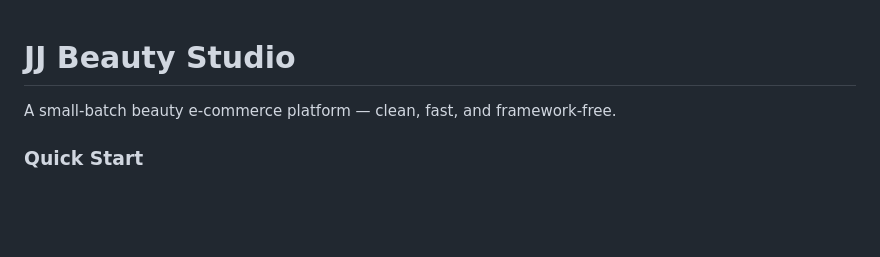
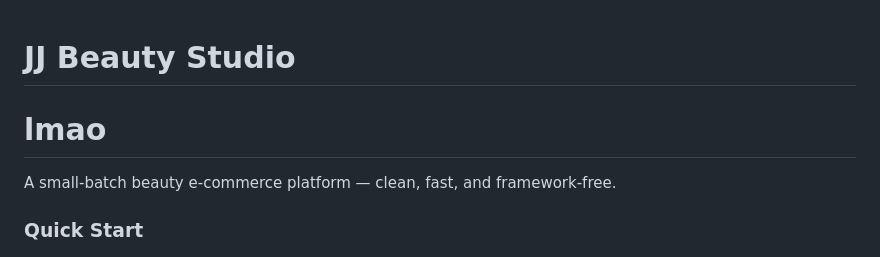
Before and after one commit to p4nC4k3e3/Pancake_in_morning, a Markdown page: jj/README.md, the part around the change. GitHub-like rendering; blank space fills up the shorter version.

```diff
--- a/jj/README.md
+++ b/jj/README.md
@@ -1,5 +1,5 @@
 # JJ Beauty Studio
-
+# lmao
 A small-batch beauty e-commerce platform — clean, fast, and framework-free.
 
 ### Quick Start
```
